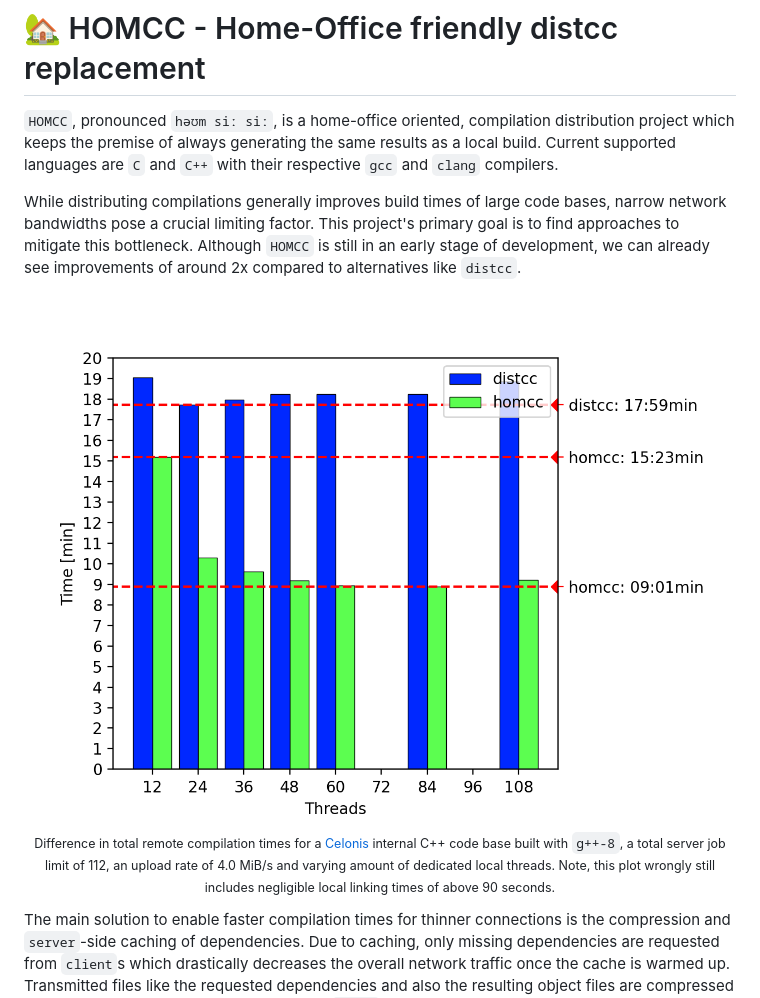
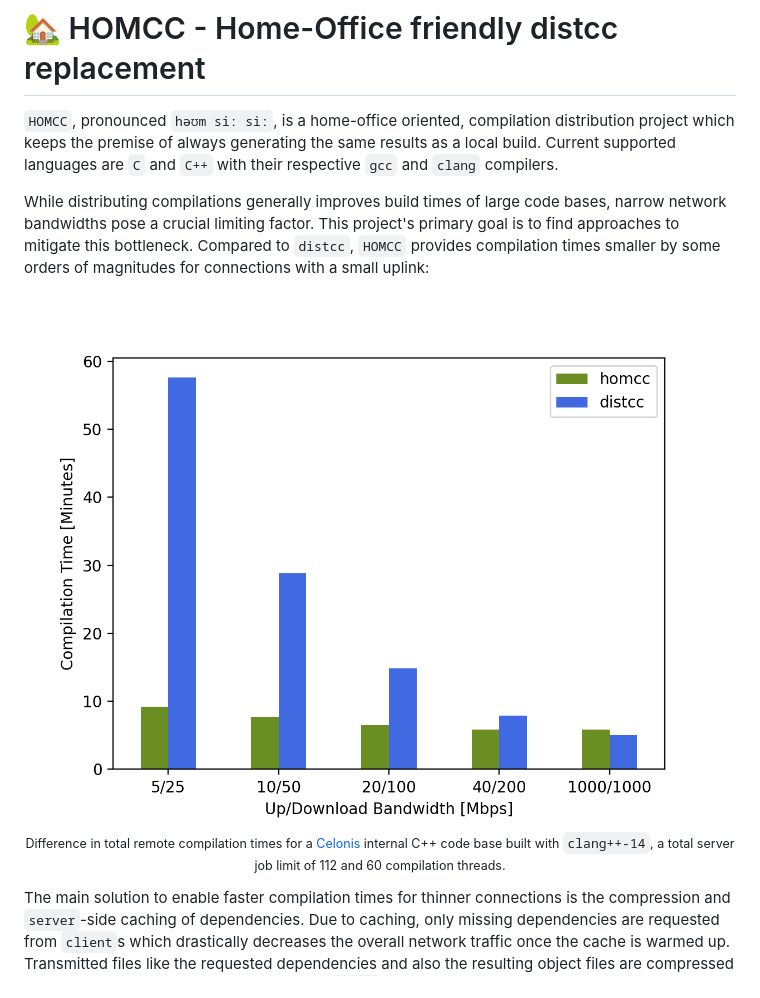
Before and after one commit to celonis/homcc, a Markdown page: README.md, the part around the change. GitHub-like rendering; pictures changed too: assets/compilation_times.png.

Commit message:
Update plot in README

```diff
--- a/README.md
+++ b/README.md
@@ -5,13 +5,12 @@ Current supported languages are `C` and `C++` with their respective `gcc` and `c
 
 While distributing compilations generally improves build times of large code bases, narrow network bandwidths pose a crucial limiting factor.
 This project's primary goal is to find approaches to mitigate this bottleneck.
-Although `HOMCC` is still in an early stage of development, we can already see improvements of around 2x compared to alternatives like `distcc`.
+Compared to `distcc`, `HOMCC` provides compilation times smaller by some orders of magnitudes for connections with a small uplink:
 <p align="center">
   <img src="assets/compilation_times.png" align="center" width="61.8%"/>
   <br/>
   <sub>
-  Difference in total remote compilation times for a <a href="https://github.com/celonis/">Celonis</a> internal C++ code base built with <code>g++-8</code>, a total server job limit of 112, an upload rate of 4.0 MiB/s and varying amount of dedicated local threads.
-  Note, this plot wrongly still includes negligible local linking times of above 90 seconds.
+  Difference in total remote compilation times for a <a href="https://github.com/celonis/">Celonis</a> internal C++ code base built with <code>clang++-14</code>, a total server job limit of 112 and 60 compilation threads.
   </sub>
 </p>
 
```
